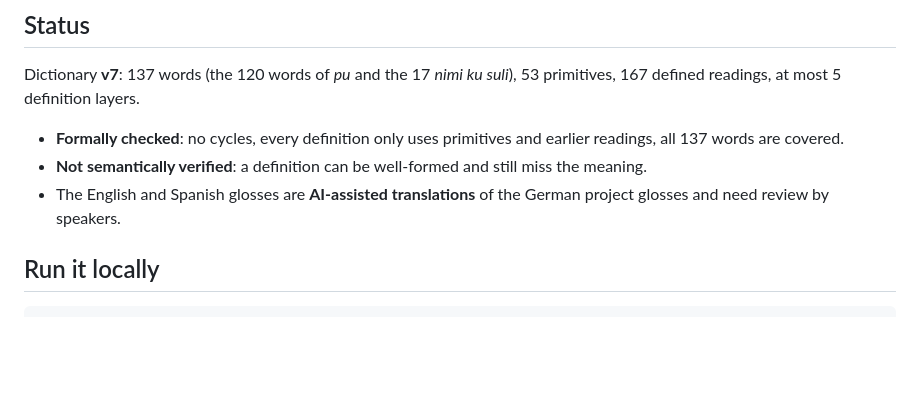
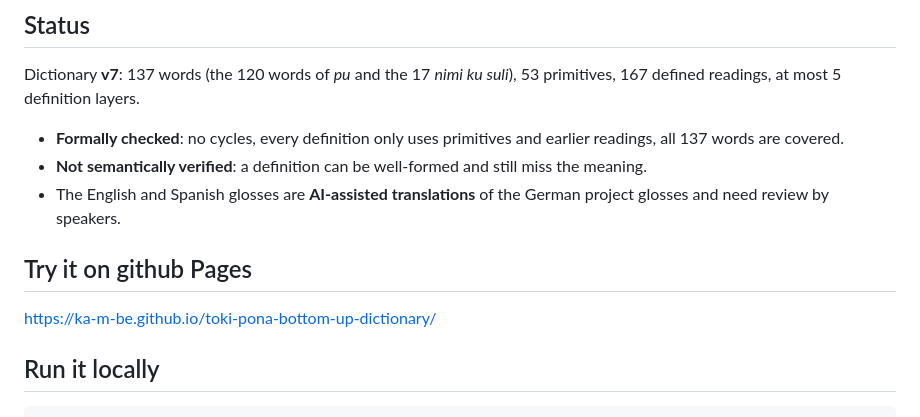
Before and after one commit to ka-m-be/toki-pona-bottom-up-dictionary, a Markdown page: README.md, the part around the change. Drawn GitHub-style; blank space fills up the shorter version.

Commit message:
add link to README

```diff
--- a/README.md
+++ b/README.md
@@ -31,6 +31,10 @@ Dictionary **v7**: 137 words (the 120 words of *pu* and the 17 *nimi ku suli*),
 - **Not semantically verified**: a definition can be well-formed and still miss the meaning.
 - The English and Spanish glosses are **AI-assisted translations** of the German project glosses and need
   review by speakers.
+
+## Try it on github Pages
+
+[https://ka-m-be.github.io/toki-pona-bottom-up-dictionary/](https://ka-m-be.github.io/toki-pona-bottom-up-dictionary/)
 
 ## Run it locally
 
```
